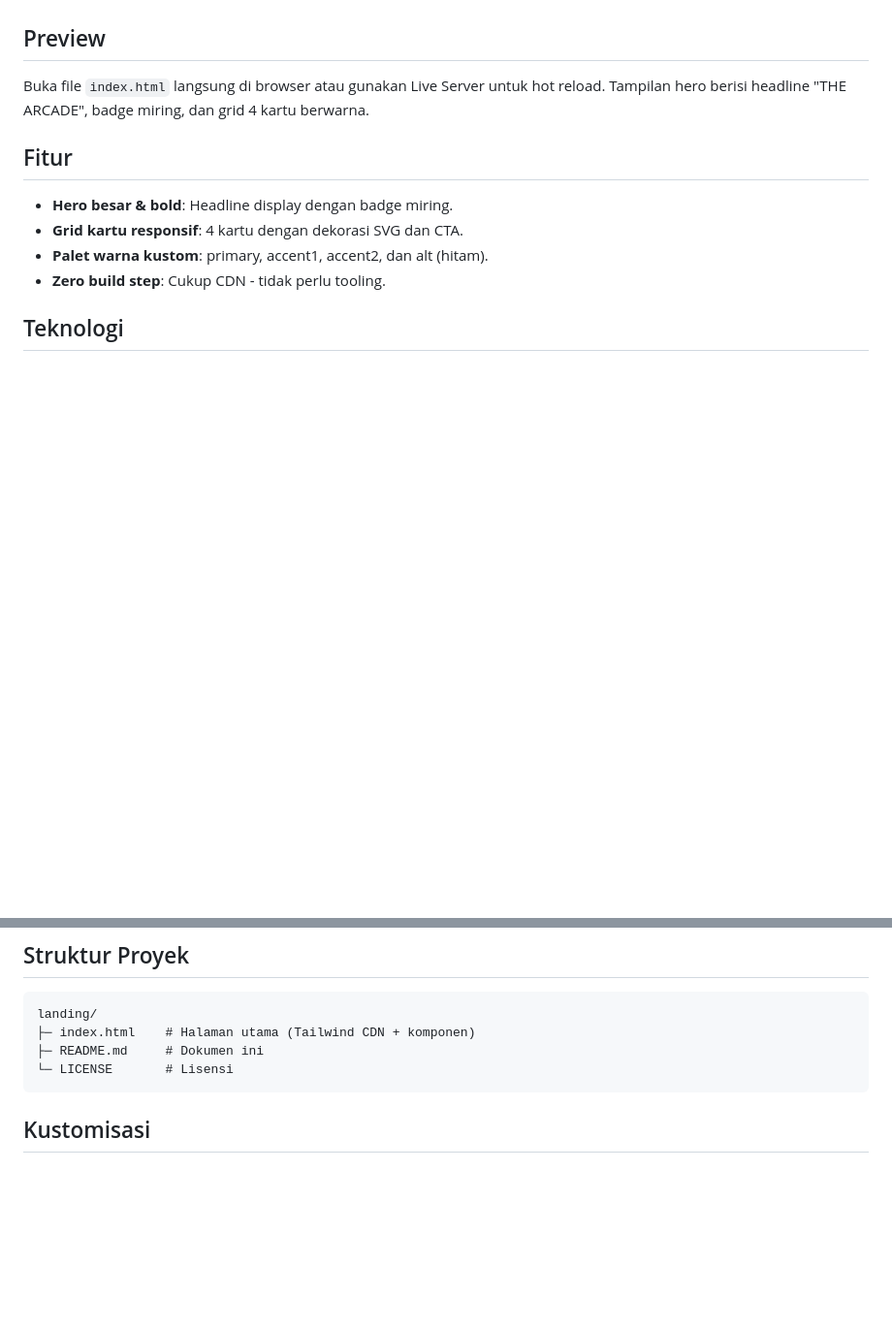
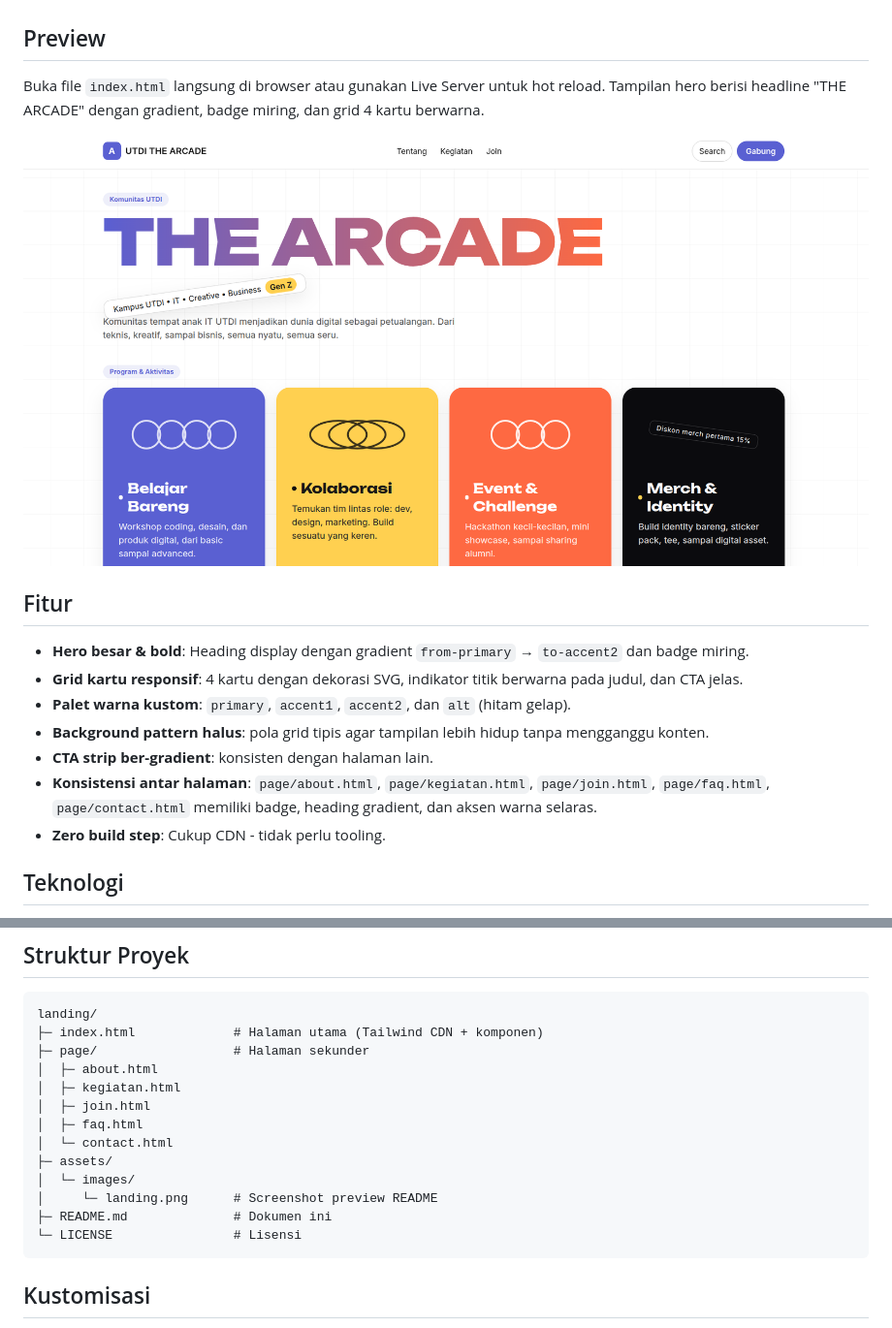
Before and after one commit to utdithearcade/landing, a Markdown page: README.md, 2 parts joined by grey strips. Shown: that part at 97% size. Rendered like a GitHub page; pictures changed too: assets/images/landing.png (added); blank space fills up the shorter version.

Commit message:
docs(readme): update README with preview screenshot and refreshed UI details

````diff
--- a/README.md
+++ b/README.md
@@ -3,12 +3,17 @@
 Landing page untuk komunitas Gen Z di kampus UTDI yang menjadikan dunia digital sebagai petualangan. Dibangun sangat ringan dengan Tailwind Play CDN, fokus pada tipografi display yang bold, grid kartu yang playful, dan palet warna kontras.
 
 ## Preview
-Buka file `index.html` langsung di browser atau gunakan Live Server untuk hot reload. Tampilan hero berisi headline "THE ARCADE", badge miring, dan grid 4 kartu berwarna.
+Buka file `index.html` langsung di browser atau gunakan Live Server untuk hot reload. Tampilan hero berisi headline "THE ARCADE" dengan gradient, badge miring, dan grid 4 kartu berwarna.
+
+![Preview Landing](assets/images/landing.png)
 
 ## Fitur
-- __Hero besar & bold__: Headline display dengan badge miring.
-- __Grid kartu responsif__: 4 kartu dengan dekorasi SVG dan CTA.
-- __Palet warna kustom__: primary, accent1, accent2, dan alt (hitam).
+- __Hero besar & bold__: Heading display dengan gradient `from-primary` → `to-accent2` dan badge miring.
+- __Grid kartu responsif__: 4 kartu dengan dekorasi SVG, indikator titik berwarna pada judul, dan CTA jelas.
+- __Palet warna kustom__: `primary`, `accent1`, `accent2`, dan `alt` (hitam gelap).
+- __Background pattern halus__: pola grid tipis agar tampilan lebih hidup tanpa mengganggu konten.
+- __CTA strip ber-gradient__: konsisten dengan halaman lain.
+- __Konsistensi antar halaman__: `page/about.html`, `page/kegiatan.html`, `page/join.html`, `page/faq.html`, `page/contact.html` memiliki badge, heading gradient, dan aksen warna selaras.
 - __Zero build step__: Cukup CDN - tidak perlu tooling.
 
 ## Teknologi
@@ -29,9 +34,18 @@ Buka file `index.html` langsung di browser atau gunakan Live Server untuk hot re
 ## Struktur Proyek
 ```
 landing/
-├─ index.html    # Halaman utama (Tailwind CDN + komponen)
-├─ README.md     # Dokumen ini
-└─ LICENSE       # Lisensi
+├─ index.html             # Halaman utama (Tailwind CDN + komponen)
+├─ page/                  # Halaman sekunder
+│  ├─ about.html
+│  ├─ kegiatan.html
+│  ├─ join.html
+│  ├─ faq.html
+│  └─ contact.html
+├─ assets/
+│  └─ images/
+│     └─ landing.png      # Screenshot preview README
+├─ README.md              # Dokumen ini
+└─ LICENSE                # Lisensi
 ```
 
 ## Kustomisasi
````
